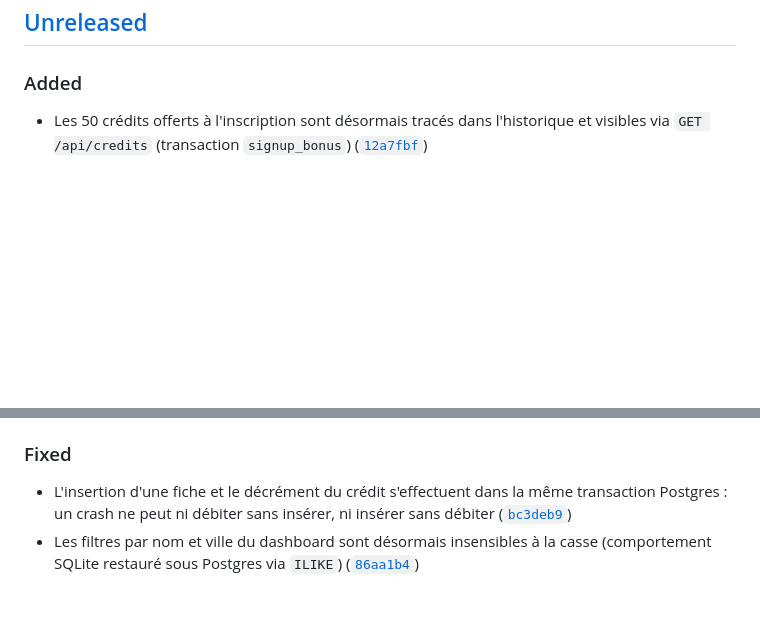
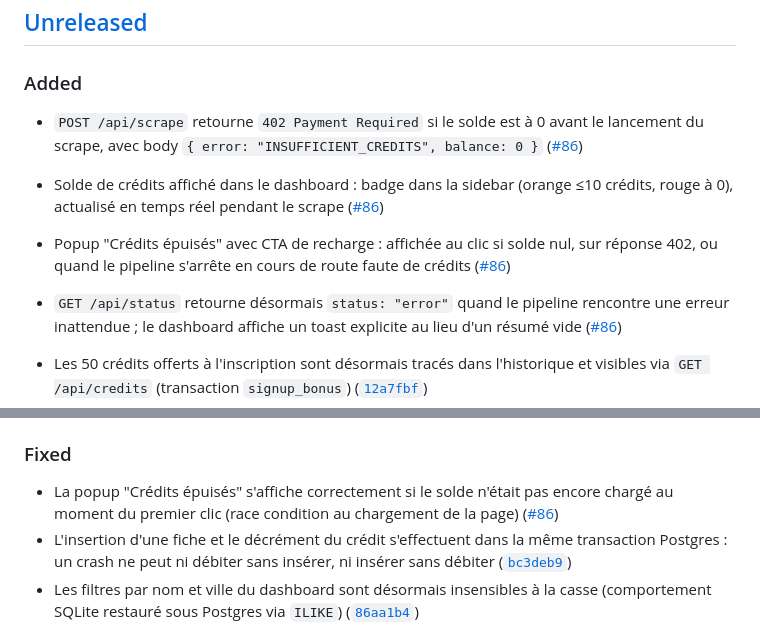
Before and after one commit to alex-robert-fr/entreprise-scrapper, a Markdown page: CHANGELOG.md, 2 parts joined by grey strips. Drawn GitHub-style; blank space fills up the shorter version.

Commit message:
📝 docs: mettre à jour le CHANGELOG et le TECHNICAL_CHANGES

```diff
--- a/CHANGELOG.md
+++ b/CHANGELOG.md
@@ -8,6 +8,11 @@ and this project adheres to [Semantic Versioning](https://semver.org/spec/v2.0.0
 ## [Unreleased]
 
 ### Added
+
+- `POST /api/scrape` retourne `402 Payment Required` si le solde est à 0 avant le lancement du scrape, avec body `{ error: "INSUFFICIENT_CREDITS", balance: 0 }` ([#86](https://github.com/alex-robert-fr/entreprise-scrapper/pull/86))
+- Solde de crédits affiché dans le dashboard : badge dans la sidebar (orange ≤10 crédits, rouge à 0), actualisé en temps réel pendant le scrape ([#86](https://github.com/alex-robert-fr/entreprise-scrapper/pull/86))
+- Popup "Crédits épuisés" avec CTA de recharge : affichée au clic si solde nul, sur réponse 402, ou quand le pipeline s'arrête en cours de route faute de crédits ([#86](https://github.com/alex-robert-fr/entreprise-scrapper/pull/86))
+- `GET /api/status` retourne désormais `status: "error"` quand le pipeline rencontre une erreur inattendue ; le dashboard affiche un toast explicite au lieu d'un résumé vide ([#86](https://github.com/alex-robert-fr/entreprise-scrapper/pull/86))
 
 - Les 50 crédits offerts à l'inscription sont désormais tracés dans l'historique et visibles via `GET /api/credits` (transaction `signup_bonus`) ([`12a7fbf`](https://github.com/alex-robert-fr/entreprise-scrapper/commit/12a7fbf))
 - Chaque fiche insérée lors d'un scrape consomme automatiquement 1 crédit ; le pipeline s'arrête si le solde atteint 0 et `GET /api/status` retourne un message explicite ([`f371473`](https://github.com/alex-robert-fr/entreprise-scrapper/commit/f371473))
@@ -25,6 +30,7 @@ and this project adheres to [Semantic Versioning](https://semver.org/spec/v2.0.0
 
 ### Fixed
 
+- La popup "Crédits épuisés" s'affiche correctement si le solde n'était pas encore chargé au moment du premier clic (race condition au chargement de la page) ([#86](https://github.com/alex-robert-fr/entreprise-scrapper/pull/86))
 - L'insertion d'une fiche et le décrément du crédit s'effectuent dans la même transaction Postgres : un crash ne peut ni débiter sans insérer, ni insérer sans débiter ([`bc3deb9`](https://github.com/alex-robert-fr/entreprise-scrapper/commit/bc3deb9))
 - Les filtres par nom et ville du dashboard sont désormais insensibles à la casse (comportement SQLite restauré sous Postgres via `ILIKE`) ([`86aa1b4`](https://github.com/alex-robert-fr/entreprise-scrapper/commit/86aa1b4))
 - `GET /api/export` streame désormais le CSV ligne par ligne via un curseur Postgres : plus de timeout HTTP ni de saturation mémoire sur de grands volumes ([`e6909ab`](https://github.com/alex-robert-fr/entreprise-scrapper/commit/e6909ab))
```
Also changed, not shown: TECHNICAL_CHANGES.md (+3 -2 lines).
